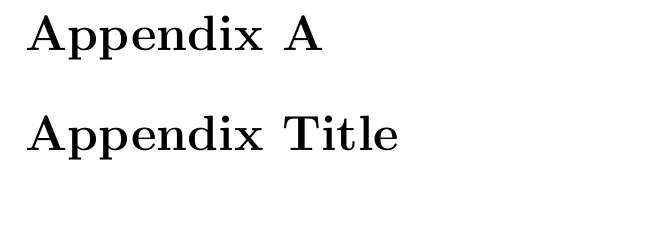
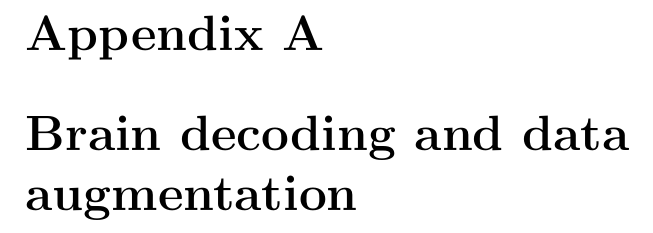
Before and after one commit to hugorichard/thesis, a LaTeX thesis (main.tex): part of page 10 of 10, cut so that both start at the same text, the shorter picture padded with empty space. Compiled offline with pdfLaTeX.

Commit message:
brain decoding

```diff
--- a/main.tex
+++ b/main.tex
@@ -76,6 +76,6 @@
 \chapter{Conclusion}
 
 \appendix
-\chapter{Appendix Title}
+\chapter{Brain decoding and data augmentation}
 
 \end{document}
```
